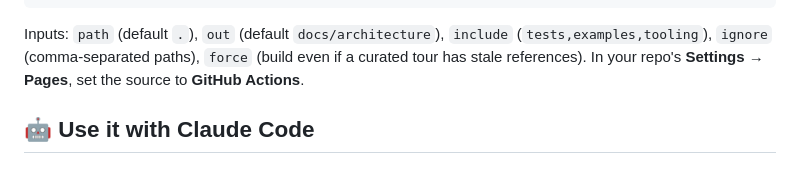
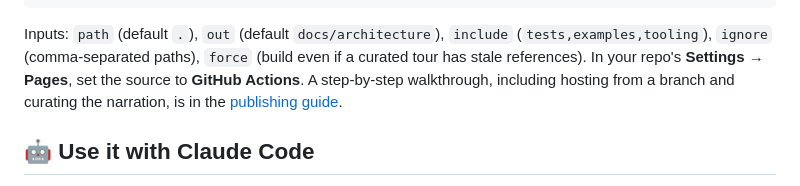
Before and after one commit to Kaushik2210/gitVisualise, a Markdown page: README.md, the part around the change. Drawn GitHub-style.

```diff
--- a/README.md
+++ b/README.md
@@ -151,6 +151,7 @@ jobs:
 Inputs: `path` (default `.`), `out` (default `docs/architecture`), `include` (`tests,examples,tooling`),
 `ignore` (comma-separated paths), `force` (build even if a curated tour has stale references).
 In your repo's **Settings → Pages**, set the source to **GitHub Actions**.
+A step-by-step walkthrough, including hosting from a branch and curating the narration, is in the [publishing guide](guides/publish-your-tour.md).
 
 ## 🤖 Use it with Claude Code
 
```
Also changed, not shown: CONTRIBUTING.md (+3 -0 lines), guides/publish-your-tour.md (added, +141 -0 lines).
